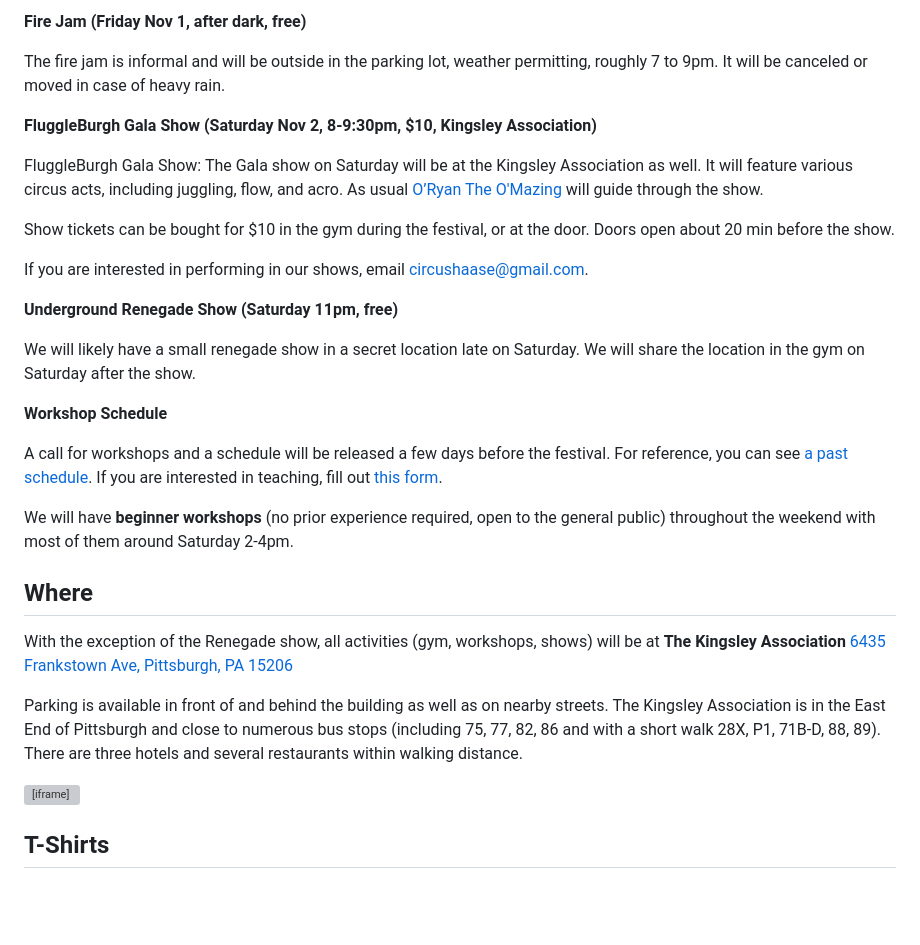
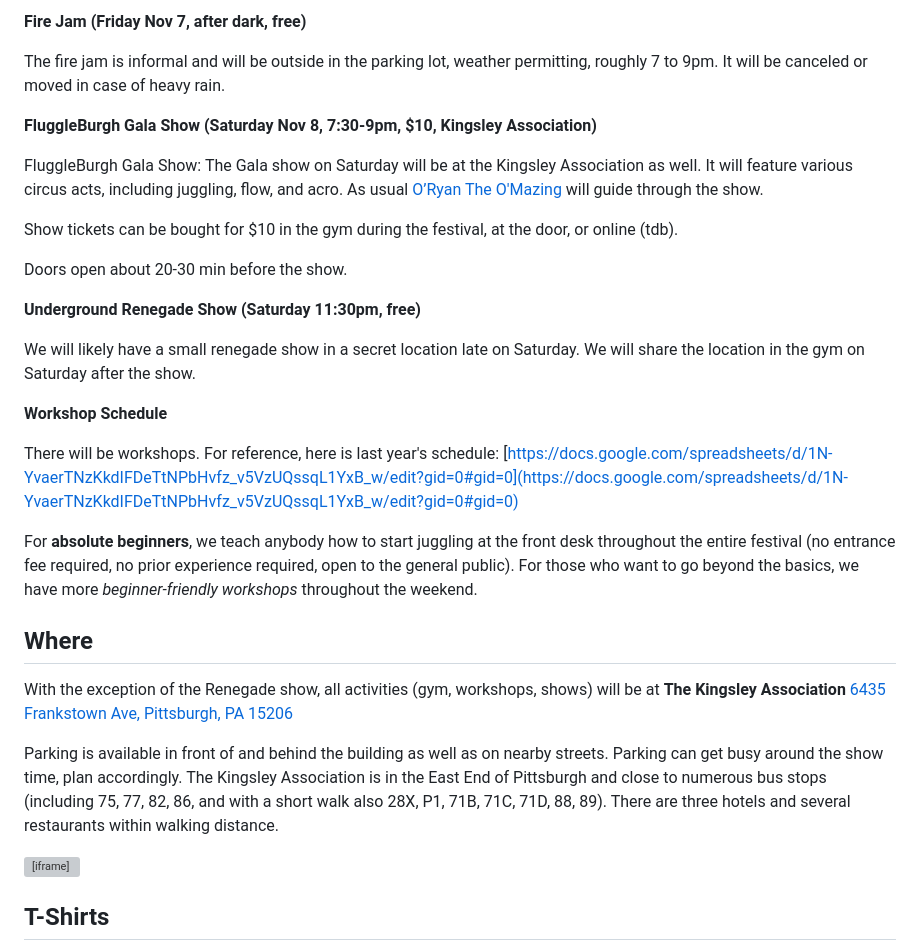
Before and after one commit to fluggleburgh/fluggleburgh.github.io, a Markdown page: index.md, the part around the change printed below. Rendered like a GitHub page; blank space fills up the shorter version; grey boxes are pictures that could not be loaded.

```diff
--- a/index.md
+++ b/index.md
@@ -38,33 +39,42 @@ To cover the costs of the festival, we ask for $10 per day or $20 for all three
 
-**Fire Jam (Friday Nov 1, after dark, free)**
+**Fire Jam (Friday Nov 7, after dark, free)**
 
 The fire jam is informal and will be outside in the parking lot, weather permitting, roughly 7 to 9pm. It will be canceled or moved in case of heavy rain.
 
-
-**FluggleBurgh Gala Show (Saturday Nov 2, 8-9:30pm, $10, Kingsley Association)**
+**FluggleBurgh Gala Show (Saturday Nov 8, 7:30-9pm, $10, Kingsley Association)**
 
 FluggleBurgh Gala Show: The Gala show on Saturday will be at the Kingsley Association as well. It will feature various circus acts, including juggling, flow, and acro. As usual [O’Ryan The O'Mazing](https://www.oryantheomazing.com) will guide through the show.
 
-Show tickets can be bought for $10 in the gym during the festival, or at the door. Doors open about 20 min before the show.
+Show tickets can be bought for $10 in the gym during the festival, at the door, or online (tdb).
+<!-- [online](https://operations.daxko.com/online/5337/ProgramsV2/Events.mvc/offering?guid=664f1c27-7f43-11ef-99cf-005056924804).  -->
+Doors open about 20-30 min before the show.
 
-If you are interested in performing in our shows, email [circushaase@gmail.com](mailto:circushaase@gmail.com).
-
-**Underground Renegade Show (Saturday 11pm, free)**
+**Underground Renegade Show (Saturday 11:30pm, free)**
 
 We will likely have a small renegade show in a secret location late on Saturday. We will share the location in the gym on Saturday after the show.
 
 
 **Workshop Schedule**
 
-A call for workshops and a schedule will be released a few days before the festival. For reference, you can see [a past schedule](https://docs.google.com/spreadsheets/d/e/2PACX-1vT093fZcpBw_KJndjlY3tvk6tBMv0SqYDorul4kJkf7muvwo_ishE0kHvW_LE6SNDbmGQxTtcGdGb7I/pubhtml?gid=1356623890&single=true&widget=true&headers=false). If you are interested in teaching, fill out [this form](https://docs.google.com/forms/d/e/1FAIpQLScvDYHL5gPYMCRDrBeHN8kHC3Ph2w7zD3WqaYZBxLafZoMUGg/viewform?usp=sf_link).
 
-We will have **beginner workshops** (no prior experience required, open to the general public) throughout the weekend with most of them around Saturday 2-4pm.
+There will be workshops. For reference, here is last year's schedule: [https://docs.google.com/spreadsheets/d/1N-YvaerTNzKkdIFDeTtNPbHvfz_v5VzUQssqL1YxB_w/edit?gid=0#gid=0](https://docs.google.com/spreadsheets/d/1N-YvaerTNzKkdIFDeTtNPbHvfz_v5VzUQssqL1YxB_w/edit?gid=0#gid=0)
+
+For **absolute beginners**, we teach anybody how to start juggling at the front desk throughout the entire festival (no entrance fee required, no prior experience required, open to the general public).
+For those who want to go beyond the basics, we have more *beginner-friendly workshops* throughout the weekend.
+
+
+
+
+
+<!-- ![Gala show flyer](gala24.jpg) -->
+
+
 
 ## Where
 
 With the exception of the Renegade show, all activities (gym, workshops, shows) will be at **The Kingsley Association** [6435 Frankstown Ave, Pittsburgh, PA 15206](https://www.google.com/maps/place/Kingsley+Association/@40.461283,-79.9164184,18z/data=!3m1!4b1!4m9!3m8!1s0x8834ed8bc3666227:0x9336f9b9a5dd0598!5m2!1s2017-11-10!2i2!8m2!3d40.461283!4d-79.9152007!16s%2Fg%2F1td72nkj!5m1!1e2?entry=ttu&g_ep=EgoyMDI0MDkwNC4wIKXMDSoASAFQAw%3D%3D)
 
-Parking is available in front of and behind the building as well as on nearby streets. The Kingsley Association is in the East End of Pittsburgh and close to numerous bus stops (including 75, 77, 82, 86 and with a short walk 28X, P1, 71B-D, 88, 89). There are three hotels and several restaurants within walking distance.
+Parking is available in front of and behind the building as well as on nearby streets. Parking can get busy around the show time, plan accordingly. The Kingsley Association is in the East End of Pittsburgh and close to numerous bus stops (including 75, 77, 82, 86, and with a short walk also 28X, P1, 71B, 71C, 71D, 88, 89). There are three hotels and several restaurants within walking distance.
 
 <iframe src="https://www.google.com/maps/d/embed?mid=1i5Fsia1IFpG3NDpUvXQ1bzAsSlFe67I"  width="800" height="600" frameborder="0" style="border:0" allowfullscreen></iframe>
 
```
Also changed, not shown: other parts of index.md (+10 -9 lines), flyer2024.jpg, gala24.jpg (added), 1 other file.
